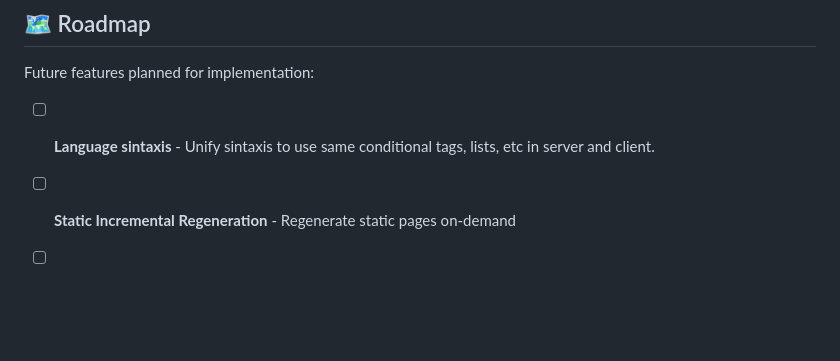
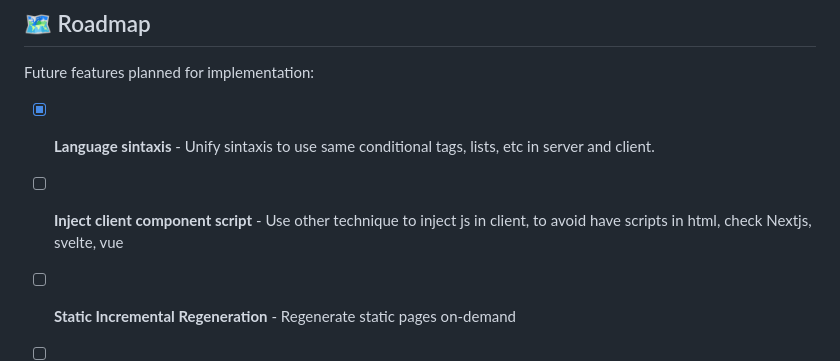
Before and after one commit to cfdez11/js-vanilla-node, a Markdown page: readme.md, the part around the change. GitHub-like rendering; blank space fills up the shorter version.

Commit message:
update readme roadmap

```diff
--- a/readme.md
+++ b/readme.md
@@ -314,7 +314,8 @@ pnpm format       # Format code with Biome
 
 Future features planned for implementation:
 
-- [ ] **Language sintaxis** - Unify sintaxis to use same conditional tags, lists, etc in server and client.
+- [x] **Language sintaxis** - Unify sintaxis to use same conditional tags, lists, etc in server and client.
+- [ ] **Inject client component script** - Use other technique to inject js in client, to avoid have scripts in html, check Nextjs, svelte, vue
 - [ ] **Static Incremental Regeneration** - Regenerate static pages on-demand
 - [ ] **Generate Static Params** - Pre-generate pages with dynamic routes at build time
 - [ ] **Cache getData** - Implement caching layer for data fetching functions
```
